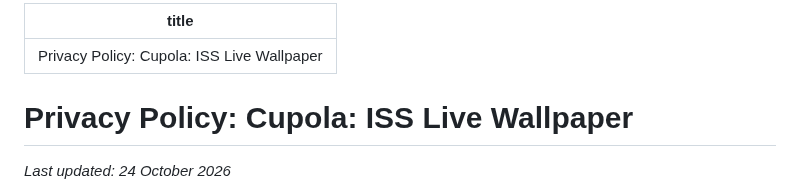
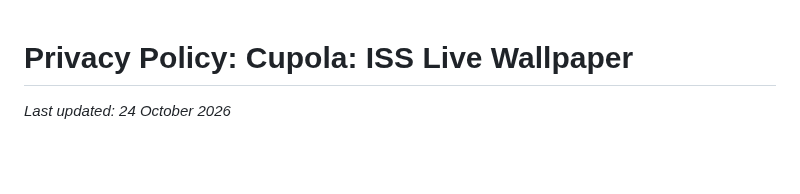
Before and after one commit to IT-BAER/cupola-android, a Markdown page: PRIVACY.md, the part around the change. Rendered like a GitHub page; blank space fills up the shorter version.

```diff
--- a/docs/privacy.md
+++ b/PRIVACY.md
@@ -1,7 +1,3 @@
----
-title: "Privacy Policy: Cupola: ISS Live Wallpaper"
----
-
 # Privacy Policy: Cupola: ISS Live Wallpaper
 
 _Last updated: 24 October 2026_
```
Also changed, not shown: README.md (+56 -8 lines), docs/images/01-day.jpg (added), docs/images/02-night.jpg (added), docs/images/03-moonlight.jpg (added), docs/images/04-settings.jpg (added), docs/images/banner.jpg (added), 3 other files.
